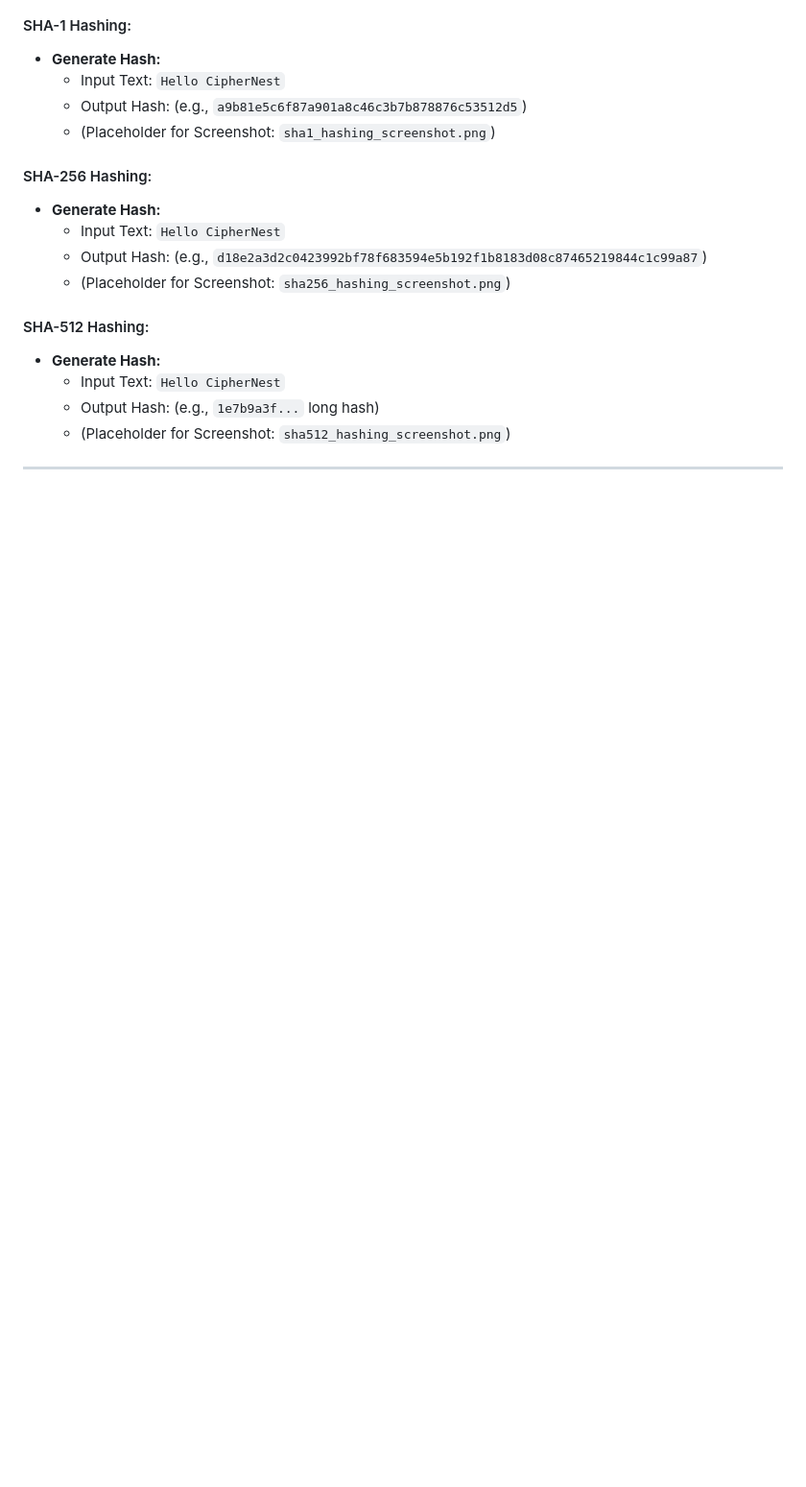
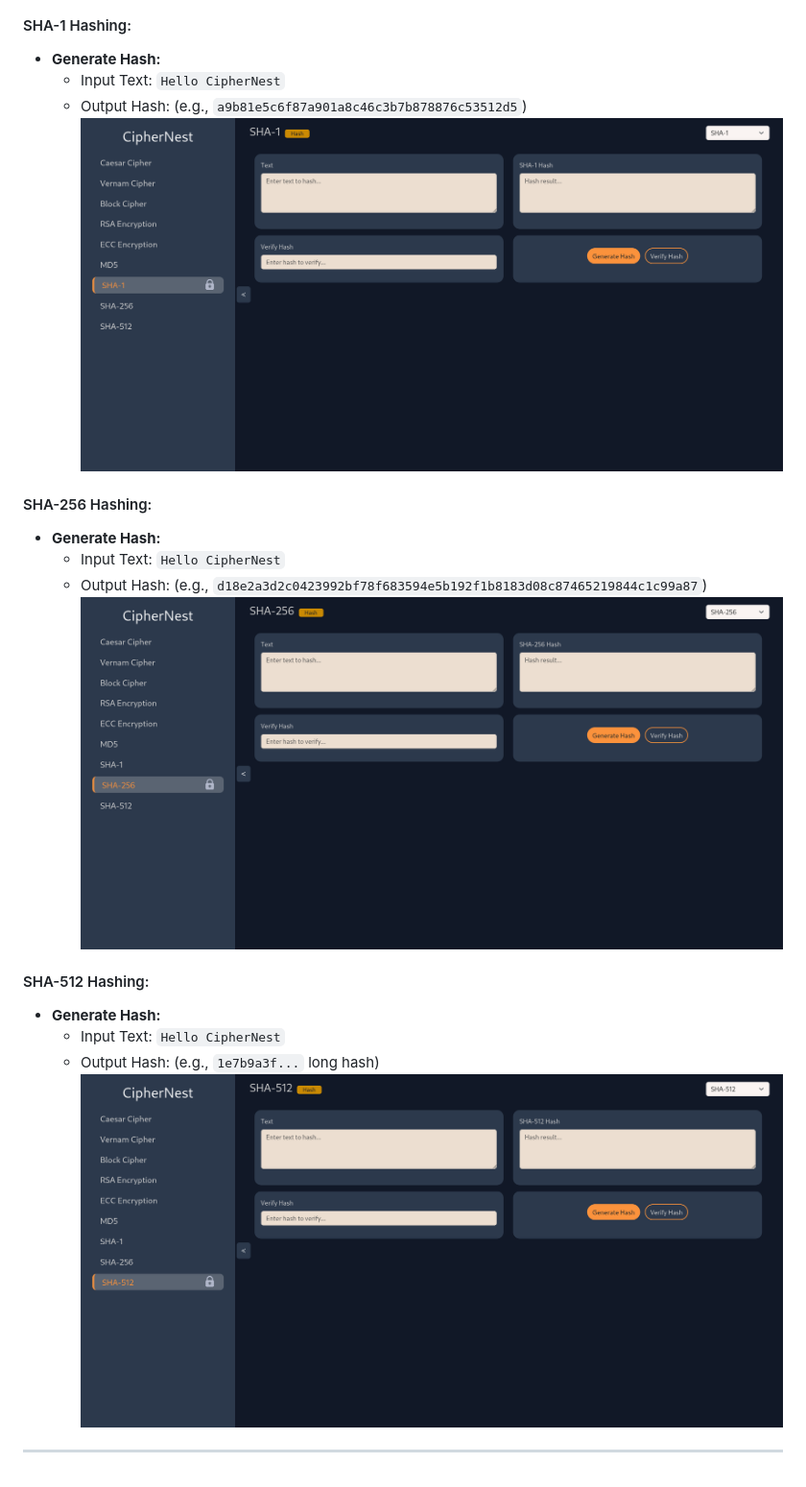
Before and after one commit to yahyie/AC-Final-Project, a Markdown page: README.md, the part around one of its changes. Shown at 96% size. Drawn GitHub-style; blank space fills up the shorter version.

```diff
--- a/README.md
+++ b/README.md
@@ -316,18 +318,18 @@ This section will include screen snippets (screenshots) or text-based output exa
 * **Generate Hash:**
     * Input Text: `Hello CipherNest`
     * Output Hash: (e.g., `a9b81e5c6f87a901a8c46c3b7b878876c53512d5`)
-    * (Placeholder for Screenshot: `sha1_hashing_screenshot.png`)
+    ![block_decryption_screenshot.png](https://github.com/yahyie/AC-Final-Project/blob/main/Screenshots/SHA-1.png?raw=true)
 
 #### SHA-256 Hashing:
 * **Generate Hash:**
     * Input Text: `Hello CipherNest`
     * Output Hash: (e.g., `d18e2a3d2c0423992bf78f683594e5b192f1b8183d08c87465219844c1c99a87`)
-    * (Placeholder for Screenshot: `sha256_hashing_screenshot.png`)
+  ![SHA-256](https://github.com/yahyie/AC-Final-Project/blob/main/Screenshots/SHA-256.png?raw=true)
 
 #### SHA-512 Hashing:
 * **Generate Hash:**
     * Input Text: `Hello CipherNest`
     * Output Hash: (e.g., `1e7b9a3f...` long hash)
-    * (Placeholder for Screenshot: `sha512_hashing_screenshot.png`)
+       ![SHA-256](https://github.com/yahyie/AC-Final-Project/blob/main/Screenshots/SHA-512.png?raw=true)
 
 ---
```
Also changed, not shown: other parts of README.md (+8 -6 lines).
